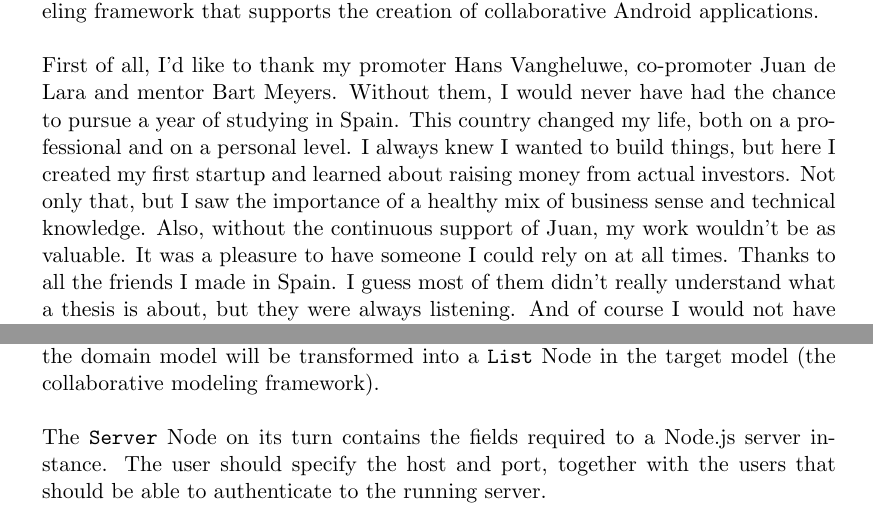
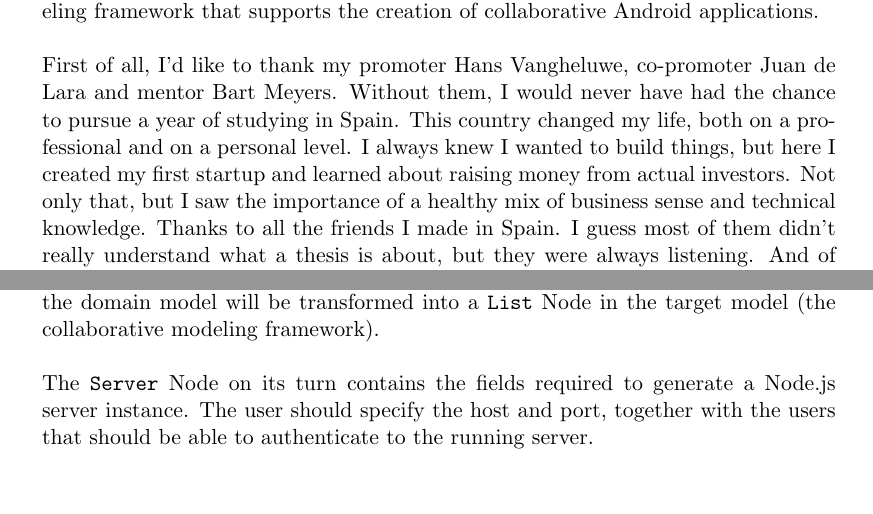
Before and after one commit to philiphacks/Thesis-Latex, a LaTeX thesis (thesis_example.tex, which reads 00-Preface.tex, AA-VisualEditor.tex): two parts of pages 7 and 93 of 101, joined at a grey line, cut so that both start at the same text, the shorter picture padded with empty space. Compiled offline with pdfLaTeX.

Commit message:
Changed preface and revised appendix A.

```diff
--- a/00-Preface.tex
+++ b/00-Preface.tex
@@ -2,7 +2,7 @@
 
 Almost a year ago I was taking on a new challenge and left Belgium for Spain. A few months before, I was presented this thesis subject. I would have the chance to work out of Madrid to use the Metadepth framework and explore the possibilities of domain-specific modeling and model transformation to support collaborative work on Android. \\ \\
 Now, more than a year later, I can say I'm very satisfied and happy of all the chances I got when taking on this challenge. The regular meetings with my mentors kept me on the right track. Working on this project wasn't always easy, but the thought that I could be doing things I like and achieving real progress kept me going. Throughout the whole year, we conducted research to collaborative patterns and we've been thinking about ways to integrate collaboration. The result is a modeling framework that supports the creation of collaborative Android applications.   \\ \\
-First of all, I'd like to thank my promoter Hans Vangheluwe, co-promoter Juan de Lara and mentor Bart Meyers. Without them, I would never have had the chance to pursue a year of studying in Spain. This country changed my life, both on a professional and on a personal level. I always knew I wanted to build things, but here I created my first startup and learned about raising money from actual investors. Not only that, but I saw the importance of a healthy mix of business sense and technical knowledge. Also, without the continuous support of Juan, my work wouldn't be as valuable. It was a pleasure to have someone I could rely on at all times. Thanks to all the friends I made in Spain. I guess most of them didn't really understand what a thesis is about, but they were always listening. And of course I would not have been able to successfully get my computer science degree without the support of my parents. \\ \\
+First of all, I'd like to thank my promoter Hans Vangheluwe, co-promoter Juan de Lara and mentor Bart Meyers. Without them, I would never have had the chance to pursue a year of studying in Spain. This country changed my life, both on a professional and on a personal level. I always knew I wanted to build things, but here I created my first startup and learned about raising money from actual investors. Not only that, but I saw the importance of a healthy mix of business sense and technical knowledge. Thanks to all the friends I made in Spain. I guess most of them didn't really understand what a thesis is about, but they were always listening. And of course I would not have been able to successfully get my computer science degree without the support of my parents. \\ \\
 Let me finish by saying that I hope the information in this work will be as valuable to you as it is to me. Thanks to everyone reading this.
 
 \chapter*{Abstract}
--- a/AA-VisualEditor.tex
+++ b/AA-VisualEditor.tex
@@ -46,7 +46,7 @@ strict Model Android@1 {
 }
 \end{lstlisting}
 The \texttt{List} and \texttt{Item} Node are used to create a generic list of items specified by the modeler of the application. For example, if we model a list of questions, each item will contain a question in the \texttt{text} field. These items are then referred to in the \texttt{List} Node. The \texttt{List} on its own is contained in the \texttt{App} Node. The \texttt{List} Node in the domain model will be transformed into a \texttt{List} Node in the target model (the collaborative modeling framework). \\ \\
-The \texttt{Server} Node on its turn contains the fields required to a Node.js server instance. The user should specify the host and port, together with the users that should be able to authenticate to the running server. \\ \\
+The \texttt{Server} Node on its turn contains the fields required to generate a Node.js server instance. The user should specify the host and port, together with the users that should be able to authenticate to the running server. \\ \\
 Finally, the \texttt{User} Node represents a simplified model of the \texttt{User} model found in the collaborative modeling framework. For this model, we only require a username and password, together with a boolean that specifies whether this user is an admin user or not (i.e. has special privileges).
 
 \section{Creating the visual environment}
```
Also changed, not shown: thesis_example.pdf, AA-VisualEditor.tex (4 more changed lines), 2 other files.
